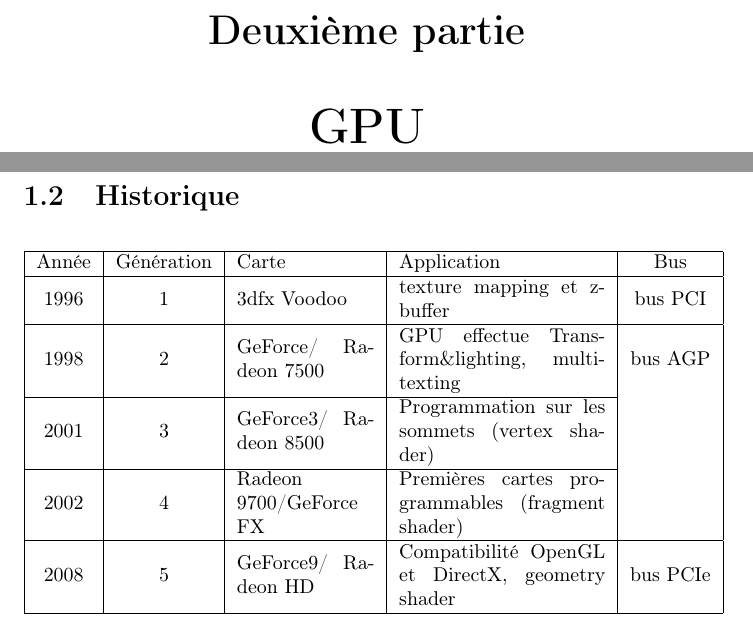
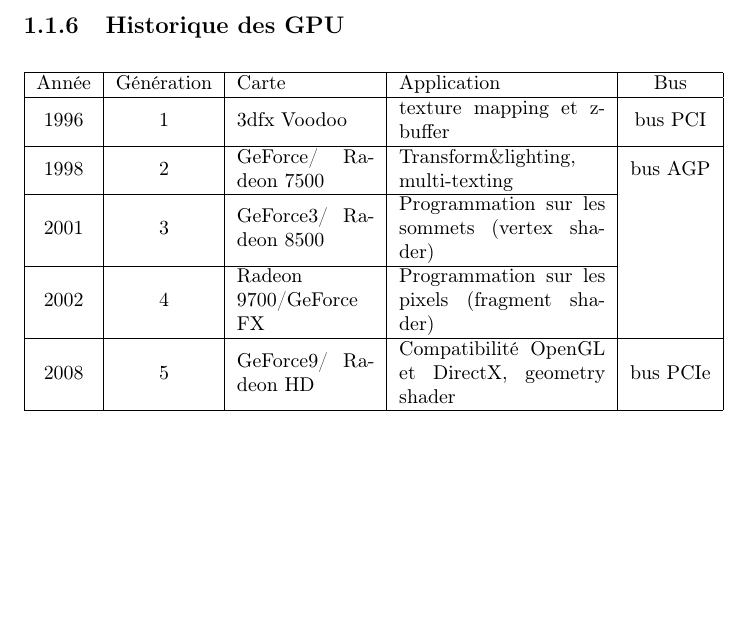
Before and after one commit to SoyouzTeam/Etat_De_L_Art, a LaTeX document (Tex/etat_de_l_art.tex, which reads Tex/leo/GPU.tex): two parts of pages 8 and 9 of 37 before the commit and part of page 8 of 36 after it, the two joined at a grey line, cut at the place of the change, the shorter picture padded with empty space. Compiled offline with pdfLaTeX.

Commit message:
changement des parties

```diff
--- a/Tex/etat_de_l_art.tex
+++ b/Tex/etat_de_l_art.tex
@@ -39,7 +39,6 @@
 \chapter{Fonctionnement de l'affichage sur ordinateur}
 \input{histoire}
 
-\part{GPU}
 \input{leo/GPU}
 
 \part{Pipeline graphique}
--- a/Tex/leo/GPU.tex
+++ b/Tex/leo/GPU.tex
@@ -1,4 +1,4 @@
-\section{Historique}
+\subsection{Historique des GPU}
 \begin{center}
 \begin{tabular}{|c|c|m{0.2\linewidth}|m{0.3\linewidth} |c|}
 \hline
@@ -6,11 +6,11 @@
 \hline
 1996 & 1 & 3dfx Voodoo & texture mapping et z-buffer & bus PCI\\
 \hline
-1998 & 2 & GeForce/ Radeon 7500 & GPU effectue Transform\&lighting, multi-texting & bus AGP \\
+1998 & 2 & GeForce/ Radeon 7500 & Transform\&lighting, multi-texting & bus AGP \\
 \cline{1-4}
 2001 & 3 & GeForce3/ Radeon 8500 & Programmation sur les sommets (vertex shader)	& \\
 \cline{1-4}
-2002 & 4 & Radeon 9700/GeForce FX & Premières cartes programmables (fragment shader)	& \\
+2002 & 4 & Radeon 9700/GeForce FX & Programmation sur les pixels (fragment shader)	& \\
 \hline
 2008 & 5 & GeForce9/ Radeon HD & Compatibilité OpenGL et DirectX,  geometry shader & bus PCIe \\
 \hline
```
Also changed, not shown: Tex/histoire.tex (+6 -2 lines), Tex/leo/GPU.tex (7 more changed lines).
